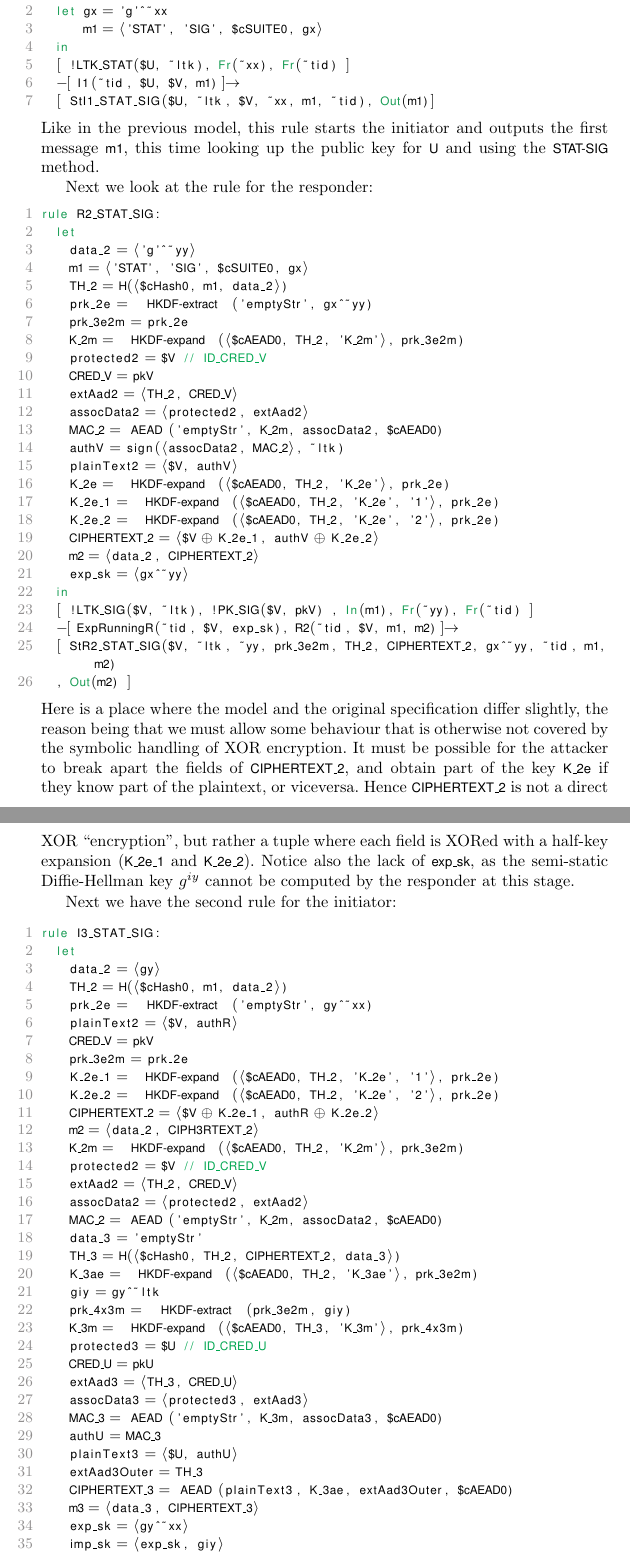
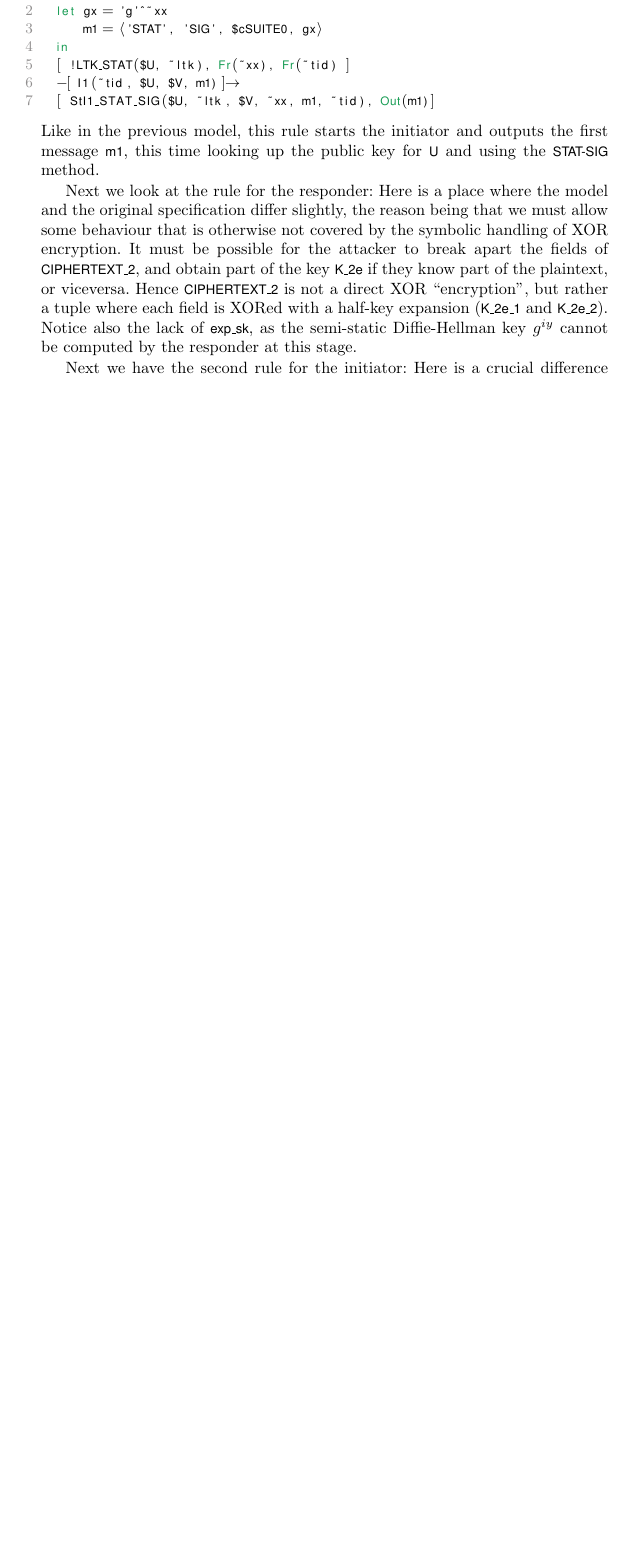
Before and after one commit to hoheinzollern/EDHOC-Verification, a LaTeX thesis (models/edhoc/draftedhoc-20200301/report/main.tex, which reads models/edhoc/draftedhoc-20200301/report/edhocFormalization.tex): two parts of pages 15 and 16 of 24 before the commit and part of page 15 of 22 after it, the two joined at a grey line, cut so that both start at the same text, the shorter picture padded with empty space. Compiled offline with pdfLaTeX.

Commit message:
more edits

```diff
--- a/models/edhoc/draftedhoc-20200301/report/edhocFormalization.tex
+++ b/models/edhoc/draftedhoc-20200301/report/edhocFormalization.tex
@@ -475,34 +471,34 @@ message \mT{m1}, this time looking up the public key for \mT{U} and using the
 \mStatSig{} method.
 
 Next we look at the rule for the responder:
-\begin{lstlisting}
-rule R2_STAT_SIG:
-  let
-    data_2 = <'g'^~yy>
-    m1 = <'STAT', 'SIG', $cSUITE0, gx>
-    TH_2 = h(<$cHash0, m1, data_2>)
-    prk_2e = hkdfExtract('emptyStr', gx^~yy)
-    prk_3e2m = prk_2e
-    K_2m = hkdfExpand(<$cAEAD0, TH_2, 'K_2m'>, prk_3e2m)
-    protected2 = $V // ID_CRED_V
-    CRED_V = pkV
-    extAad2 = <TH_2, CRED_V>
-    assocData2 = <protected2, extAad2>
-    MAC_2 = aeadEncrypt('emptyStr', K_2m, assocData2, $cAEAD0)
-    authV = sign(<assocData2, MAC_2>, ~ltk)
-    plainText2 = <$V, authV>
-    K_2e = hkdfExpand(<$cAEAD0, TH_2, 'K_2e'>, prk_2e)
-    K_2e_1 = hkdfExpand(<$cAEAD0, TH_2, 'K_2e', '1'>, prk_2e)
-    K_2e_2 = hkdfExpand(<$cAEAD0, TH_2, 'K_2e', '2'>, prk_2e)
-    CIPHERTEXT_2 = <$V XOR K_2e_1, authV XOR K_2e_2>
-    m2 = <data_2, CIPHERTEXT_2>
-    exp_sk = <gx^~yy>
-  in
-  [ !LTK_SIG($V, ~ltk), !PK_SIG($V, pkV) , In(m1), Fr(~yy), Fr(~tid) ]
-  --[ ExpRunningR(~tid, $V, exp_sk), R2(~tid, $V, m1, m2) ]->
-  [ StR2_STAT_SIG($V, ~ltk, ~yy, prk_3e2m, TH_2, CIPHERTEXT_2, gx^~yy, ~tid, m1, m2)
-  , Out(m2) ]
-\end{lstlisting}
+% \begin{lstlisting}
+% rule R2_STAT_SIG:
+%   let
+%     data_2 = <'g'^~yy>
+%     m1 = <'STAT', 'SIG', $cSUITE0, gx>
+%     TH_2 = h(<$cHash0, m1, data_2>)
+%     prk_2e = hkdfExtract('emptyStr', gx^~yy)
+%     prk_3e2m = prk_2e
+%     K_2m = hkdfExpand(<$cAEAD0, TH_2, 'K_2m'>, prk_3e2m)
+%     protected2 = $V // ID_CRED_V
+%     CRED_V = pkV
+%     extAad2 = <TH_2, CRED_V>
+%     assocData2 = <protected2, extAad2>
+%     MAC_2 = aeadEncrypt('emptyStr', K_2m, assocData2, $cAEAD0)
+%     authV = sign(<assocData2, MAC_2>, ~ltk)
+%     plainText2 = <$V, authV>
+%     K_2e = hkdfExpand(<$cAEAD0, TH_2, 'K_2e'>, prk_2e)
+%     K_2e_1 = hkdfExpand(<$cAEAD0, TH_2, 'K_2e', '1'>, prk_2e)
+%     K_2e_2 = hkdfExpand(<$cAEAD0, TH_2, 'K_2e', '2'>, prk_2e)
+%     CIPHERTEXT_2 = <$V XOR K_2e_1, authV XOR K_2e_2>
+%     m2 = <data_2, CIPHERTEXT_2>
+%     exp_sk = <gx^~yy>
+%   in
+%   [ !LTK_SIG($V, ~ltk), !PK_SIG($V, pkV) , In(m1), Fr(~yy), Fr(~tid) ]
+%   --[ ExpRunningR(~tid, $V, exp_sk), R2(~tid, $V, m1, m2) ]->
+%   [ StR2_STAT_SIG($V, ~ltk, ~yy, prk_3e2m, TH_2, CIPHERTEXT_2, gx^~yy, ~tid, m1, m2)
+%   , Out(m2) ]
+% \end{lstlisting}
 Here is a place where the model and the original specification differ
 slightly, the reason being that we must allow some behaviour that is
 otherwise not covered by the symbolic handling of XOR encryption. It must
@@ -516,41 +512,3 @@ where each field is XORed with a half-key expansion (\mT{K_2e_1} and
 Diffie-Hellman key $g^{iy}$ cannot be computed by the responder at this stage.
 
 Next we have the second rule for the initiator:
-\begin{lstlisting}
-rule I3_STAT_SIG:
-  let
-    data_2 = <gy>
-    TH_2 = h(<$cHash0, m1, data_2>)
-    prk_2e = hkdfExtract('emptyStr', gy^~xx)
-    plainText2 = <$V, authR>
-    CRED_V = pkV
-    prk_3e2m = prk_2e
-    K_2e_1 = hkdfExpand(<$cAEAD0, TH_2, 'K_2e', '1'>, prk_2e)
-    K_2e_2 = hkdfExpand(<$cAEAD0, TH_2, 'K_2e', '2'>, prk_2e)
-    CIPHERTEXT_2 = <$V XOR K_2e_1, authR XOR K_2e_2>
-    m2 = <data_2, CIPH3RTEXT_2>
-    K_2m = hkdfExpand(<$cAEAD0, TH_2, 'K_2m'>, prk_3e2m)
-    protected2 = $V // ID_CRED_V
-    extAad2 = <TH_2, CRED_V>
-    assocData2 = <protected2, extAad2>
-    MAC_2 = aeadEncrypt('emptyStr', K_2m, assocData2, $cAEAD0)
-    data_3 = 'emptyStr'
-    TH_3 = h(<$cHash0, TH_2, CIPHERTEXT_2, data_3>)
-    K_3ae = hkdfExpand(<$cAEAD0, TH_2, 'K_3ae'>, prk_3e2m)
-    giy = gy^~ltk
-    prk_4x3m = hkdfExtract(prk_3e2m, giy)
-    K_3m = hkdfExpand(<$cAEAD0, TH_3, 'K_3m'>, prk_4x3m)
-    protected3 = $U // ID_CRED_U
-    CRED_U = pkU
-    extAad3 = <TH_3, CRED_U>
-    assocData3 = <protected3, extAad3>
-    MAC_3 = aeadEncrypt('emptyStr', K_3m, assocData3, $cAEAD0)
-    authU = MAC_3
-    plainText3 = <$U, authU>
-    extAad3Outer = TH_3
-    CIPHERTEXT_3 = aeadEncrypt(plainText3, K_3ae, extAad3Outer, $cAEAD0)
-    m3 = <data_3, CIPHERTEXT_3>
-    exp_sk = <gy^~xx>
-    imp_sk = <exp_sk, giy>
-  in
-  [ StI1_STAT_SIG($U, ~ltk, $V, ~xx, m1, ~tid)
```
Also changed, not shown: models/edhoc/draftedhoc-20200301/report/main.tex (+0 -2 lines), models/edhoc/draftedhoc-20200301/report/edhocFormalization.tex (156 more changed lines).
